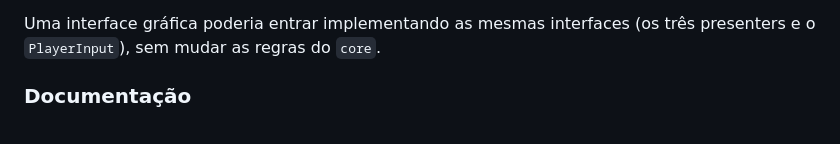
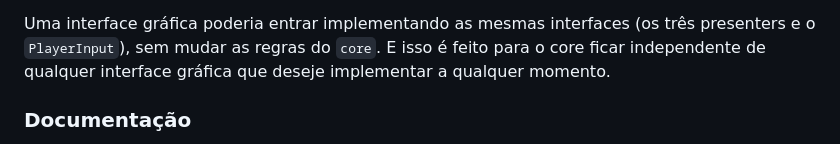
Before and after one commit to Deteriorando/rpg-cli, a Markdown page: README.md, the part around the change. GitHub-like rendering.

Commit message:
Update: Adicionando informação sobre independência do core.

```diff
--- a/README.md
+++ b/README.md
@@ -111,6 +111,8 @@ src/main/java/dete/org
 
 Uma interface gráfica poderia entrar implementando as mesmas interfaces
 (os três presenters e o `PlayerInput`), sem mudar as regras do `core`.
+E isso é feito para o core ficar independente de qualquer interface gráfica
+que deseje implementar a qualquer momento.
 
 ### Documentação
 
```
